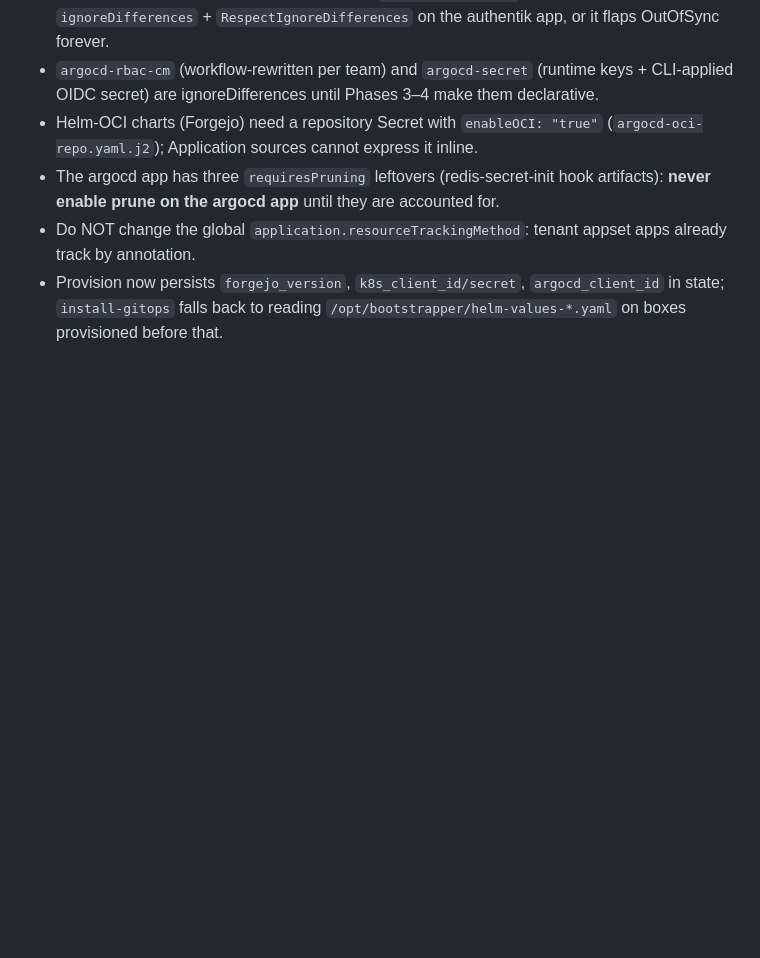
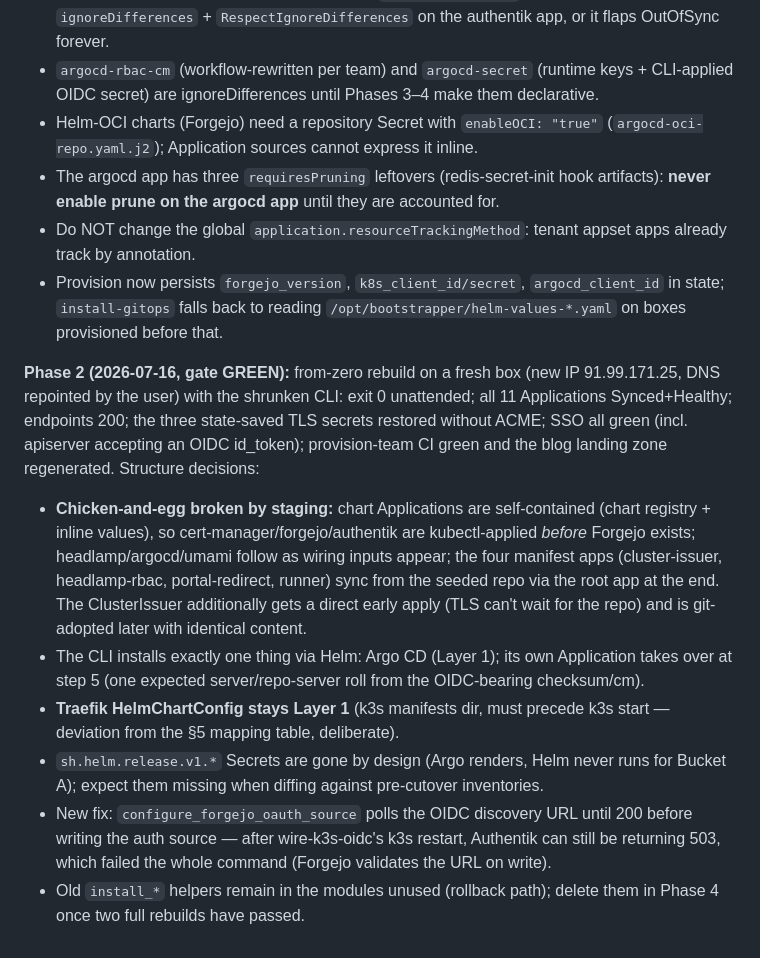
Before and after one commit to NSavenije/Bootstrapper, a Markdown page: docs/app-of-apps-design.md, the part around the change. Rendered like a GitHub page; blank space fills up the shorter version.

Commit message:
Record Phase 2 gate result (from-zero rebuild green) in design doc
Co-Authored-By: Claude Fable 5 <noreply@anthropic.com>

```diff
--- a/docs/app-of-apps-design.md
+++ b/docs/app-of-apps-design.md
@@ -230,3 +230,11 @@ Each of these is an already-debugged, non-obvious fact. Preserve them; the verif
 - The argocd app has three `requiresPruning` leftovers (redis-secret-init hook artifacts): **never enable prune on the argocd app** until they are accounted for.
 - Do NOT change the global `application.resourceTrackingMethod`: tenant appset apps already track by annotation.
 - Provision now persists `forgejo_version`, `k8s_client_id/secret`, `argocd_client_id` in state; `install-gitops` falls back to reading `/opt/bootstrapper/helm-values-*.yaml` on boxes provisioned before that.
+
+**Phase 2 (2026-07-16, gate GREEN):** from-zero rebuild on a fresh box (new IP 91.99.171.25, DNS repointed by the user) with the shrunken CLI: exit 0 unattended; all 11 Applications Synced+Healthy; endpoints 200; the three state-saved TLS secrets restored without ACME; SSO all green (incl. apiserver accepting an OIDC id_token); provision-team CI green and the blog landing zone regenerated. Structure decisions:
+- **Chicken-and-egg broken by staging:** chart Applications are self-contained (chart registry + inline values), so cert-manager/forgejo/authentik are kubectl-applied *before* Forgejo exists; headlamp/argocd/umami follow as wiring inputs appear; the four manifest apps (cluster-issuer, headlamp-rbac, portal-redirect, runner) sync from the seeded repo via the root app at the end. The ClusterIssuer additionally gets a direct early apply (TLS can't wait for the repo) and is git-adopted later with identical content.
+- The CLI installs exactly one thing via Helm: Argo CD (Layer 1); its own Application takes over at step 5 (one expected server/repo-server roll from the OIDC-bearing checksum/cm).
+- **Traefik HelmChartConfig stays Layer 1** (k3s manifests dir, must precede k3s start — deviation from the §5 mapping table, deliberate).
+- `sh.helm.release.v1.*` Secrets are gone by design (Argo renders, Helm never runs for Bucket A); expect them missing when diffing against pre-cutover inventories.
+- New fix: `configure_forgejo_oauth_source` polls the OIDC discovery URL until 200 before writing the auth source — after wire-k3s-oidc's k3s restart, Authentik can still be returning 503, which failed the whole command (Forgejo validates the URL on write).
+- Old `install_*` helpers remain in the modules unused (rollback path); delete them in Phase 4 once two full rebuilds have passed.
```
